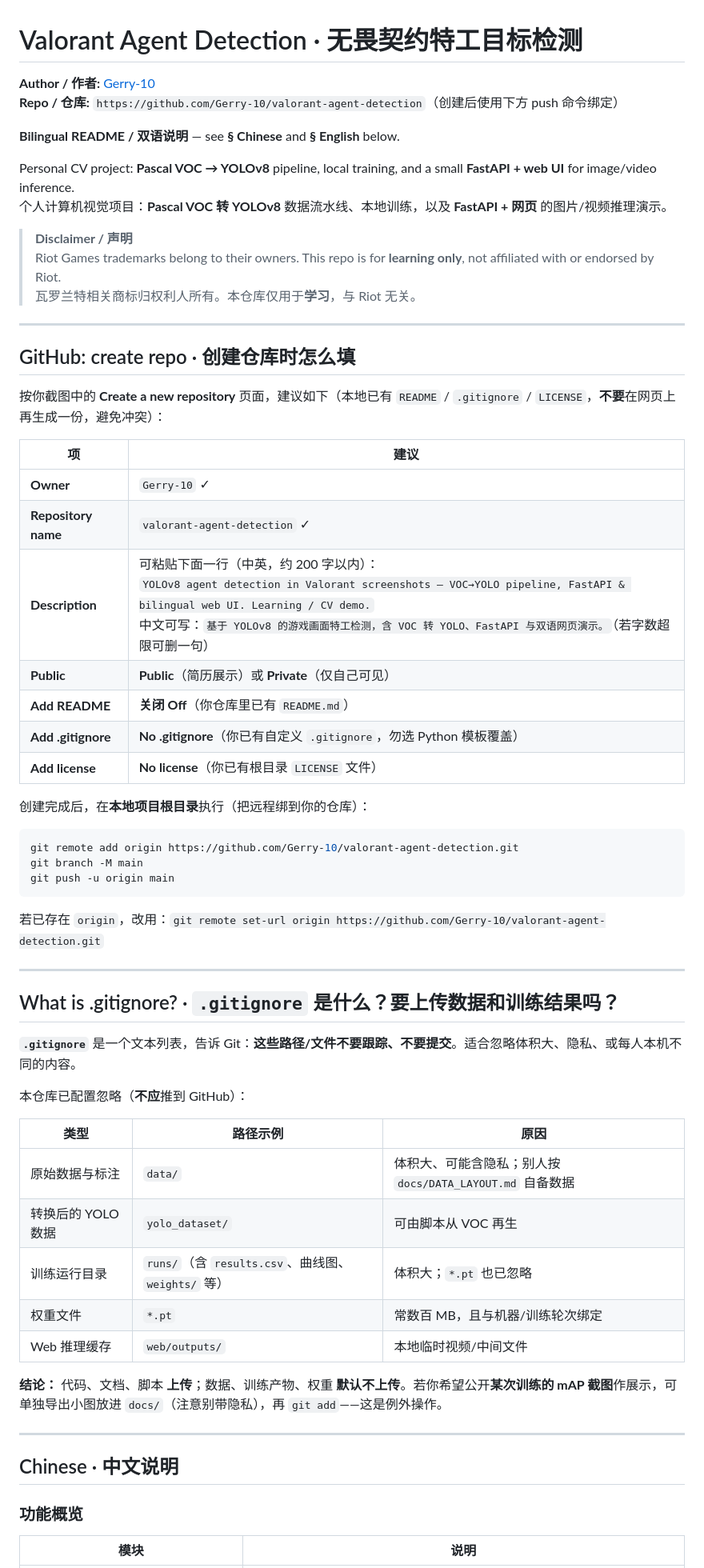
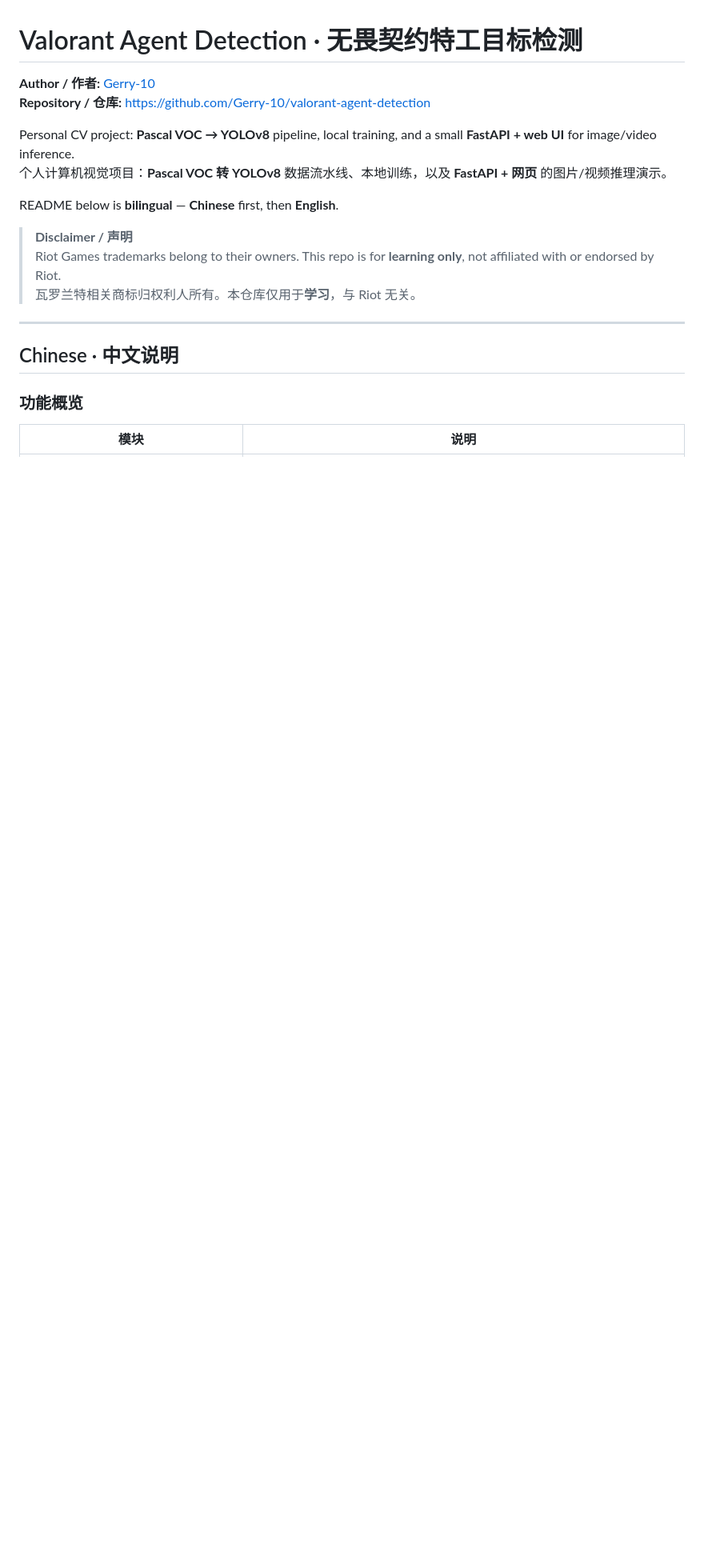
Before and after one commit to Gerry-10/valorant-agent-detection, a Markdown page: README.md, the part around one of its changes. Shown at 80% size. GitHub-like rendering; blank space fills up the shorter version.

Commit message:
docs: polish README for public repo

````diff
--- a/README.md
+++ b/README.md
@@ -1,60 +1,16 @@
 # Valorant Agent Detection · 无畏契约特工目标检测
 
 **Author / 作者:** [Gerry-10](https://github.com/Gerry-10)
-**Repo / 仓库:** `https://github.com/Gerry-10/valorant-agent-detection`（创建后使用下方 push 命令绑定）
-
-**Bilingual README / 双语说明** — see **§ Chinese** and **§ English** below.
+**Repository / 仓库:** https://github.com/Gerry-10/valorant-agent-detection
 
 Personal CV project: **Pascal VOC → YOLOv8** pipeline, local training, and a small **FastAPI + web UI** for image/video inference.
 个人计算机视觉项目：**Pascal VOC 转 YOLOv8** 数据流水线、本地训练，以及 **FastAPI + 网页** 的图片/视频推理演示。
 
+README below is **bilingual** — **Chinese** first, then **English**.
+
 > **Disclaimer / 声明**
 > Riot Games trademarks belong to their owners. This repo is for **learning only**, not affiliated with or endorsed by Riot.
 > 瓦罗兰特相关商标归权利人所有。本仓库仅用于**学习**，与 Riot 无关。
-
----
-
-## GitHub: create repo · 创建仓库时怎么填
-
-按你截图中的 **Create a new repository** 页面，建议如下（本地已有 `README` / `.gitignore` / `LICENSE`，**不要**在网页上再生成一份，避免冲突）：
-
-| 项 | 建议 |
-|----|------|
-| **Owner** | `Gerry-10` ✓ |
-| **Repository name** | `valorant-agent-detection` ✓ |
-| **Description** | 可粘贴下面一行（中英，约 200 字以内）：<br>`YOLOv8 agent detection in Valorant screenshots — VOC→YOLO pipeline, FastAPI & bilingual web UI. Learning / CV demo.` <br>中文可写：`基于 YOLOv8 的游戏画面特工检测，含 VOC 转 YOLO、FastAPI 与双语网页演示。`（若字数超限可删一句） |
-| **Public** | **Public**（简历展示）或 **Private**（仅自己可见） |
-| **Add README** | **关闭 Off**（你仓库里已有 `README.md`） |
-| **Add .gitignore** | **No .gitignore**（你已有自定义 `.gitignore`，勿选 Python 模板覆盖） |
-| **Add license** | **No license**（你已有根目录 `LICENSE` 文件） |
-
-创建完成后，在**本地项目根目录**执行（把远程绑到你的仓库）：
-
-```bash
-git remote add origin https://github.com/Gerry-10/valorant-agent-detection.git
-git branch -M main
-git push -u origin main
-```
-
-若已存在 `origin`，改用：`git remote set-url origin https://github.com/Gerry-10/valorant-agent-detection.git`
-
----
-
-## What is .gitignore? · `.gitignore` 是什么？要上传数据和训练结果吗？
-
-**`.gitignore`** 是一个文本列表，告诉 Git：**这些路径/文件不要跟踪、不要提交**。适合忽略体积大、隐私、或每人本机不同的内容。
-
-本仓库已配置忽略（**不应**推到 GitHub）：
-
-| 类型 | 路径示例 | 原因 |
-|------|----------|------|
-| 原始数据与标注 | `data/` | 体积大、可能含隐私；别人按 `docs/DATA_LAYOUT.md` 自备数据 |
-| 转换后的 YOLO 数据 | `yolo_dataset/` | 可由脚本从 VOC 再生 |
-| 训练运行目录 | `runs/`（含 `results.csv`、曲线图、`weights/` 等） | 体积大；`*.pt` 也已忽略 |
-| 权重文件 | `*.pt` | 常数百 MB，且与机器/训练轮次绑定 |
-| Web 推理缓存 | `web/outputs/` | 本地临时视频/中间文件 |
-
-**结论：** 代码、文档、脚本 **上传**；数据、训练产物、权重 **默认不上传**。若你希望公开**某次训练的 mAP 截图**作展示，可单独导出小图放进 `docs/`（注意别带隐私），再 `git add`——这是例外操作。
 
 ---
 
````
Also changed, not shown: other parts of README.md (+5 -18 lines).
